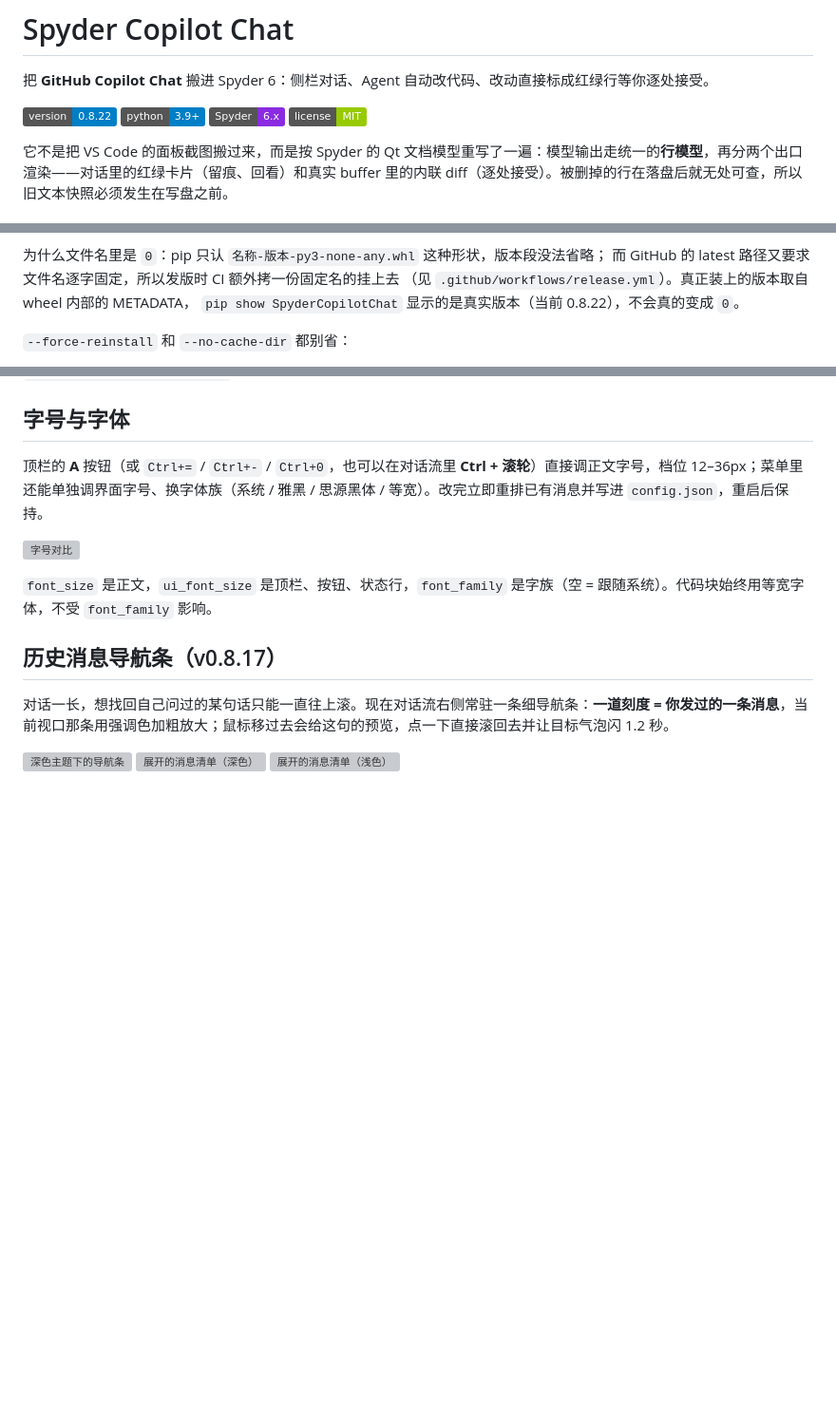
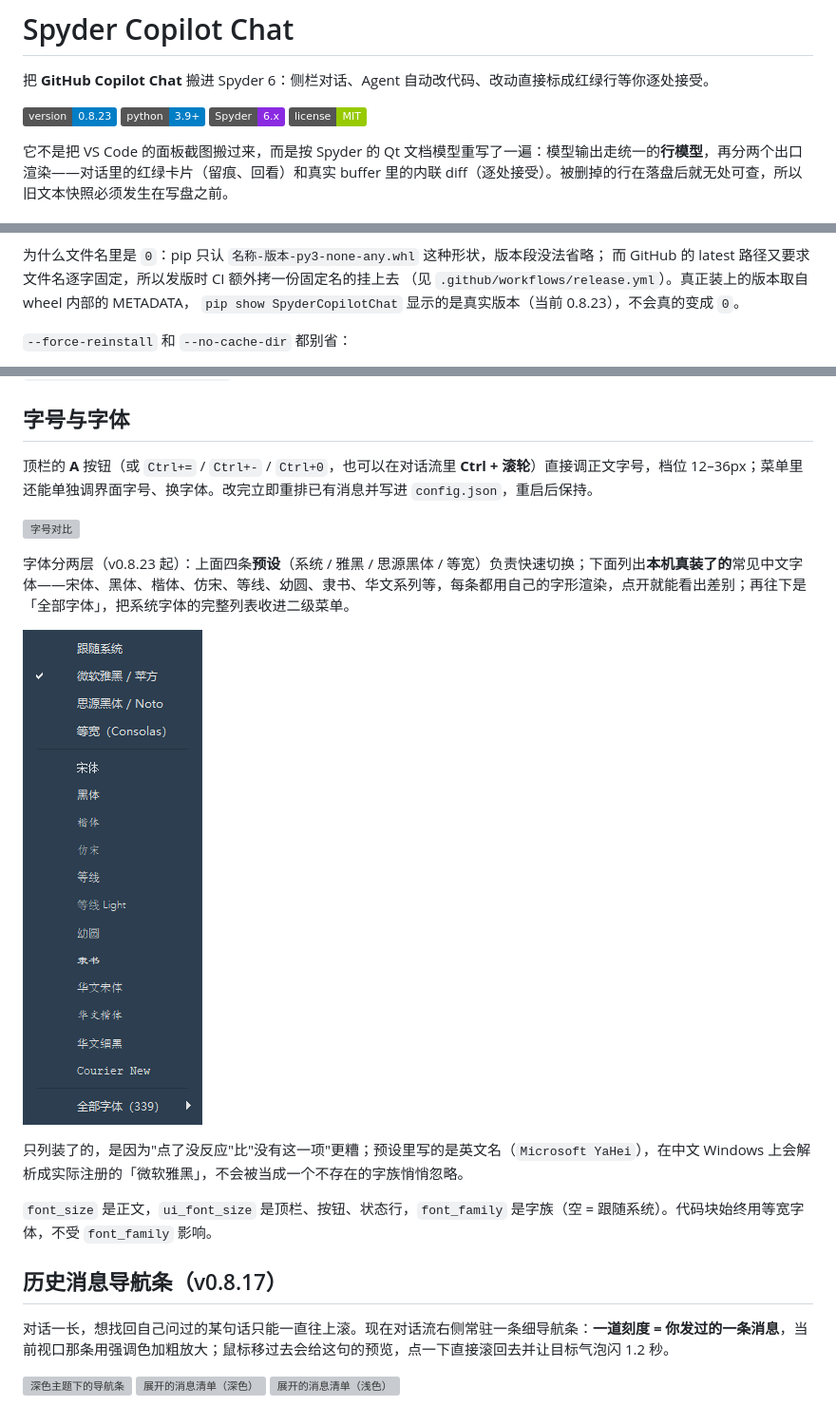
Before and after one commit to 2818194829/SpyderCopilotChat, a Markdown page: README.md, 3 parts joined by grey strips. Shown at 95% size. Drawn GitHub-style; pictures changed too: docs/images/font-submenu-dark.png (added); badges without logos; blank space fills up the shorter version; grey boxes are pictures that could not be loaded.

Commit message:
feat(font): v0.8.23 Aa 菜单列出本机已装字体，另加全部字体二级菜单

```diff
--- a/README.md
+++ b/README.md
@@ -2,7 +2,7 @@
 
 把 **GitHub Copilot Chat** 搬进 Spyder 6：侧栏对话、Agent 自动改代码、改动直接标成红绿行等你逐处接受。
 
-![version](https://img.shields.io/badge/version-0.8.22-blue)
+![version](https://img.shields.io/badge/version-0.8.23-blue)
 ![python](https://img.shields.io/badge/python-3.9%2B-blue)
 ![spyder](https://img.shields.io/badge/Spyder-6.x-8A2BE2)
 ![license](https://img.shields.io/badge/license-MIT-green)
@@ -25,7 +25,7 @@ python -m pip install --user --no-deps --upgrade --force-reinstall --no-cache-di
 为什么文件名里是 `0`：pip 只认 `名称-版本-py3-none-any.whl` 这种形状，版本段没法省略；
 而 GitHub 的 latest 路径又要求文件名逐字固定，所以发版时 CI 额外拷一份固定名的挂上去
 （见 `.github/workflows/release.yml`）。真正装上的版本取自 wheel 内部的 METADATA，
-`pip show SpyderCopilotChat` 显示的是真实版本（当前 0.8.22），不会真的变成 `0`。
+`pip show SpyderCopilotChat` 显示的是真实版本（当前 0.8.23），不会真的变成 `0`。
 
 `--force-reinstall` 和 `--no-cache-dir` 都别省：
 
@@ -228,9 +228,15 @@ rm -rf ~/.spyder_copilot_chat                                         # macOS /
 
 ## 字号与字体
 
-顶栏的 **A** 按钮（或 `Ctrl+=` / `Ctrl+-` / `Ctrl+0`，也可以在对话流里 **Ctrl + 滚轮**）直接调正文字号，档位 12–36px；菜单里还能单独调界面字号、换字体族（系统 / 雅黑 / 思源黑体 / 等宽）。改完立即重排已有消息并写进 `config.json`，重启后保持。
+顶栏的 **A** 按钮（或 `Ctrl+=` / `Ctrl+-` / `Ctrl+0`，也可以在对话流里 **Ctrl + 滚轮**）直接调正文字号，档位 12–36px；菜单里还能单独调界面字号、换字体。改完立即重排已有消息并写进 `config.json`，重启后保持。
 
 ![字号对比](docs/images/font-size-compare-dark.png)
+
+字体分两层（v0.8.23 起）：上面四条**预设**（系统 / 雅黑 / 思源黑体 / 等宽）负责快速切换；下面列出**本机真装了的**常见中文字体——宋体、黑体、楷体、仿宋、等线、幼圆、隶书、华文系列等，每条都用自己的字形渲染，点开就能看出差别；再往下是「全部字体」，把系统字体的完整列表收进二级菜单。
+
+![字体菜单](docs/images/font-submenu-dark.png)
+
+只列装了的，是因为"点了没反应"比"没有这一项"更糟；预设里写的是英文名（`Microsoft YaHei`），在中文 Windows 上会解析成实际注册的「微软雅黑」，不会被当成一个不存在的字族悄悄忽略。
 
 `font_size` 是正文，`ui_font_size` 是顶栏、按钮、状态行，`font_family` 是字族（空 = 跟随系统）。代码块始终用等宽字体，不受 `font_family` 影响。
 
```
Also changed, not shown: other parts of README.md (+1 -0 lines), CHANGELOG.md (+24 -0 lines), docs/images/font-all-dark.png (added), docs/images/font-applied-dark.png (added), docs/images/font-menu-dark.png (added), 6 other files.
